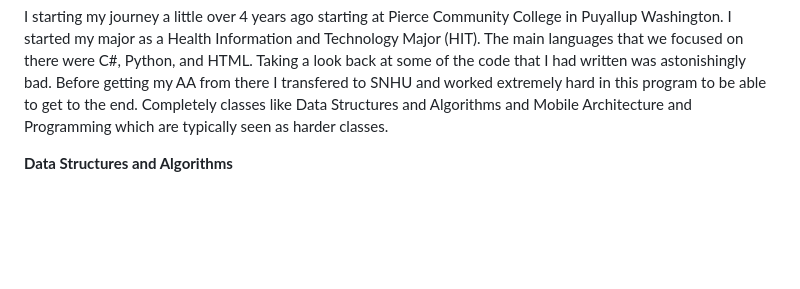
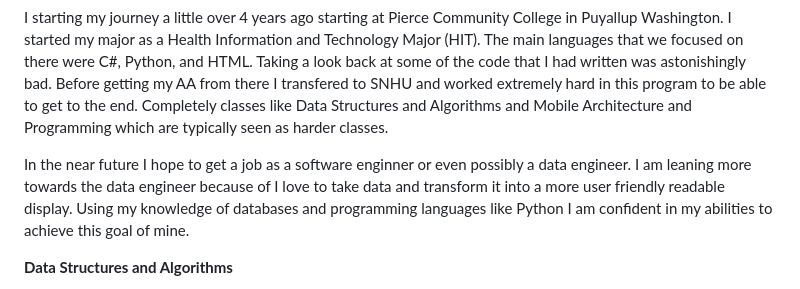
Before and after one commit to bgoucher16/SNHU-CS499, a Markdown page: README.md, the part around the change. GitHub-like rendering; blank space fills up the shorter version.

```diff
--- a/README.md
+++ b/README.md
@@ -6,6 +6,8 @@
 **Professional Self-Assessment**
 
 I starting my journey a little over 4 years ago starting at Pierce Community College in Puyallup Washington. I started my major as a Health Information and Technology Major (HIT). The main languages that we focused on there were C#, Python, and HTML. Taking a look back at some of the code that I had written was astonishingly bad. Before getting my AA from there I transfered to SNHU and worked extremely hard in this program to be able to get to the end. Completely classes like Data Structures and Algorithms and Mobile Architecture and Programming which are typically seen as harder classes.
+
+In the near future I hope to get a job as a software enginner or even possibly a data engineer. I am leaning more towards the data engineer because of I love to take data and transform it into a more user friendly readable display. Using my knowledge of databases and programming languages like Python I am confident in my abilities to achieve this goal of mine.
 
 **Data Structures and Algorithms**
 
```
